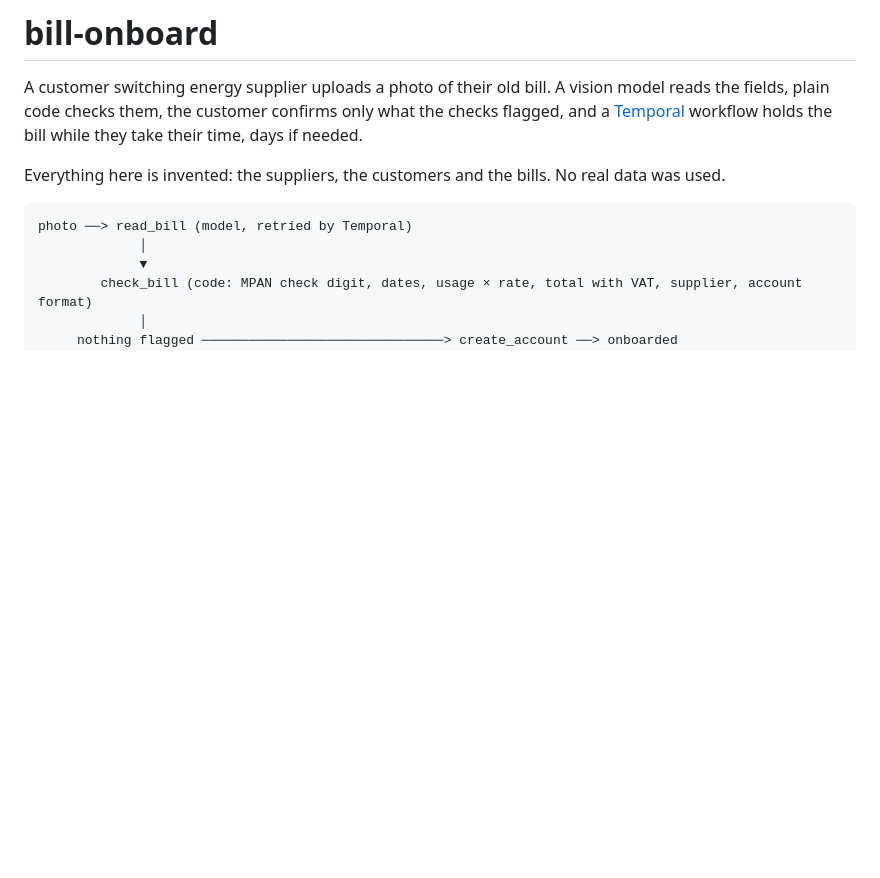
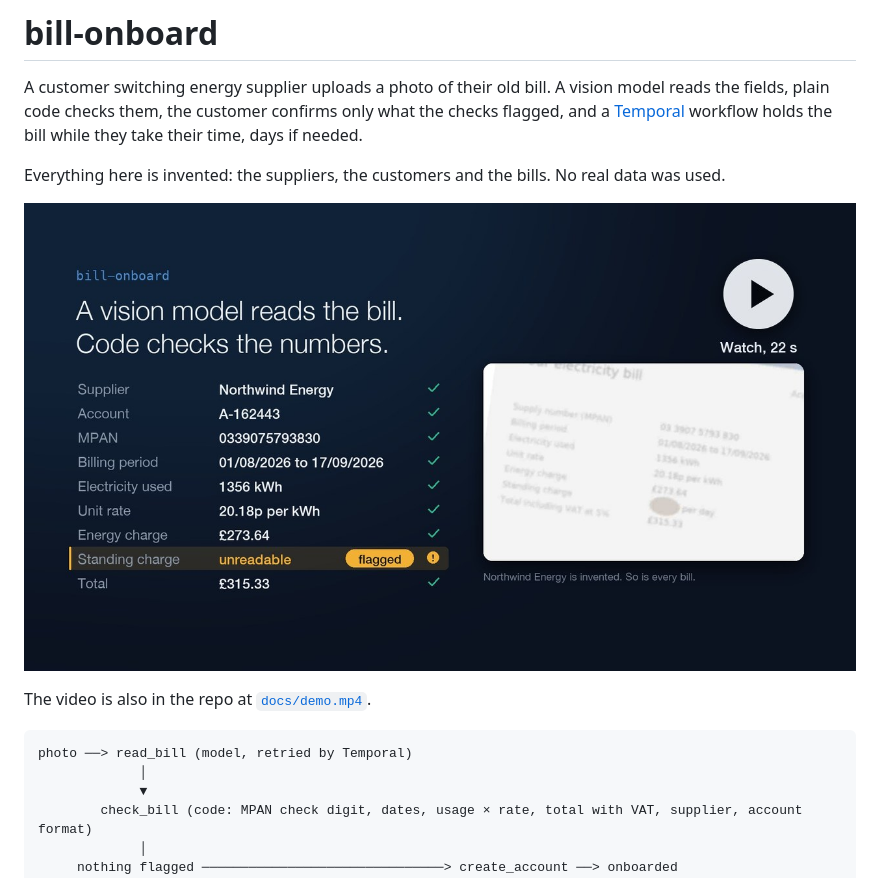
Before and after one commit to vishalbanwari26/bill-onboard, a Markdown page: README.md, the part around the change. GitHub-like rendering; pictures changed too: docs/demo-poster.jpg (added); blank space fills up the shorter version.

Commit message:
Add a 22-second demo video to the README

````diff
--- a/README.md
+++ b/README.md
@@ -3,6 +3,10 @@
 A customer switching energy supplier uploads a photo of their old bill. A vision model reads the fields, plain code checks them, the customer confirms only what the checks flagged, and a [Temporal](https://temporal.io) workflow holds the bill while they take their time, days if needed.
 
 Everything here is invented: the suppliers, the customers and the bills. No real data was used.
+
+[![22-second demo video: a stained bill photo is read, the unreadable field is flagged, the customer fills it in, and Temporal finishes the onboarding](docs/demo-poster.jpg)](https://vishalbanwari.tech/bill-onboard/demo.mp4)
+
+The video is also in the repo at [`docs/demo.mp4`](docs/demo.mp4).
 
 ```
 photo ──> read_bill (model, retried by Temporal)
````
Also changed, not shown: 1 other file.
